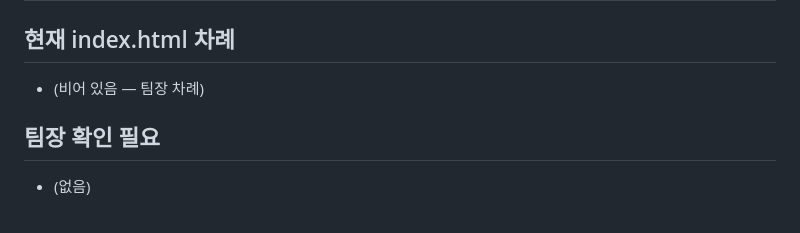
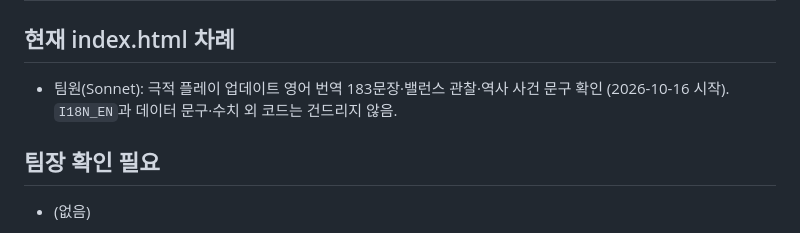
Before and after one commit to kosang02/trenchline, a Markdown page: NOTES.md, the part around the change. Drawn GitHub-style.

Commit message:
NOTES: 팀원이 극적 플레이 업데이트 번역·밸런스 관찰을 맡음(차례 표시)
Co-Authored-By: Claude Sonnet 5.5 <noreply@anthropic.com>
Claude-Session: https://claude.ai/code/session_01TiVAytgqiJrbdZUaH77DF3

```diff
--- a/NOTES.md
+++ b/NOTES.md
@@ -1,7 +1,7 @@
 # 작업 노트
 
 ## 현재 index.html 차례
-- (비어 있음 — 팀장 차례)
+- 팀원(Sonnet): 극적 플레이 업데이트 영어 번역 183문장·밸런스 관찰·역사 사건 문구 확인 (2026-10-16 시작). `I18N_EN`과 데이터 문구·수치 외 코드는 건드리지 않음.
 
 ## 팀장 확인 필요
 - (없음)
```
